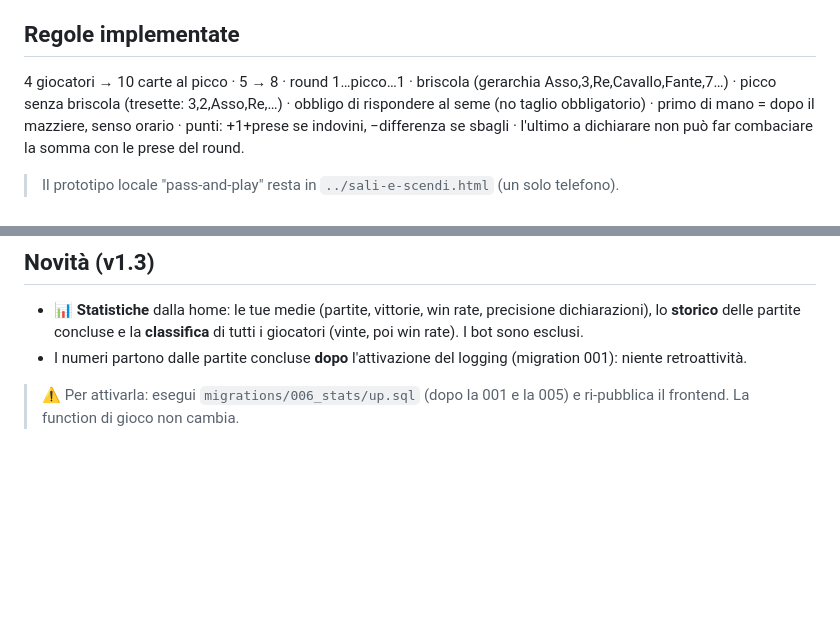
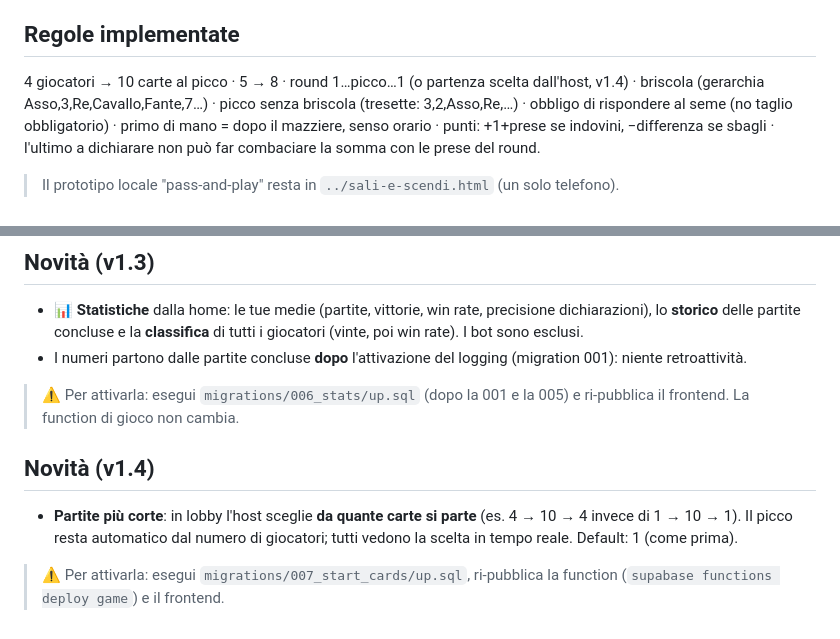
Before and after one commit to soogiue/sali-e-scendi, a Markdown page: README.md, 2 parts joined by grey strips. GitHub-like rendering; blank space fills up the shorter version.

Commit message:
docs: novità v1.4 (scelta carte di partenza)
Co-Authored-By: Claude Opus 4.8 <noreply@anthropic.com>

```diff
--- a/README.md
+++ b/README.md
@@ -35,7 +35,7 @@ sali-e-scendi-online/
 
 ## Regole implementate
 
-4 giocatori → 10 carte al picco · 5 → 8 · round 1…picco…1 · briscola (gerarchia Asso,3,Re,Cavallo,Fante,7…)
+4 giocatori → 10 carte al picco · 5 → 8 · round 1…picco…1 (o partenza scelta dall'host, v1.4) · briscola (gerarchia Asso,3,Re,Cavallo,Fante,7…)
 · picco senza briscola (tresette: 3,2,Asso,Re,…) · obbligo di rispondere al seme (no taglio obbligatorio)
 · primo di mano = dopo il mazziere, senso orario · punti: +1+prese se indovini, −differenza se sbagli
 · l'ultimo a dichiarare non può far combaciare la somma con le prese del round.
@@ -73,3 +73,12 @@ sali-e-scendi-online/
 
 > ⚠️ Per attivarla: esegui `migrations/006_stats/up.sql` (dopo la 001 e la 005)
 > e ri-pubblica il frontend. La function di gioco non cambia.
+
+## Novità (v1.4)
+
+- **Partite più corte**: in lobby l'host sceglie **da quante carte si parte**
+  (es. 4 → 10 → 4 invece di 1 → 10 → 1). Il picco resta automatico dal numero
+  di giocatori; tutti vedono la scelta in tempo reale. Default: 1 (come prima).
+
+> ⚠️ Per attivarla: esegui `migrations/007_start_cards/up.sql`, ri-pubblica la
+> function (`supabase functions deploy game`) e il frontend.
```
